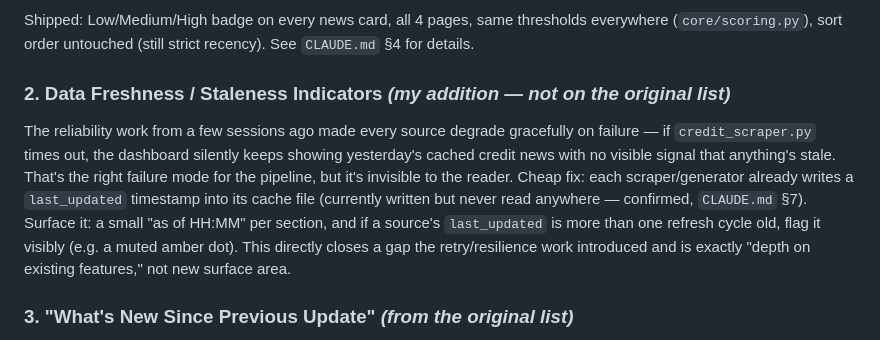
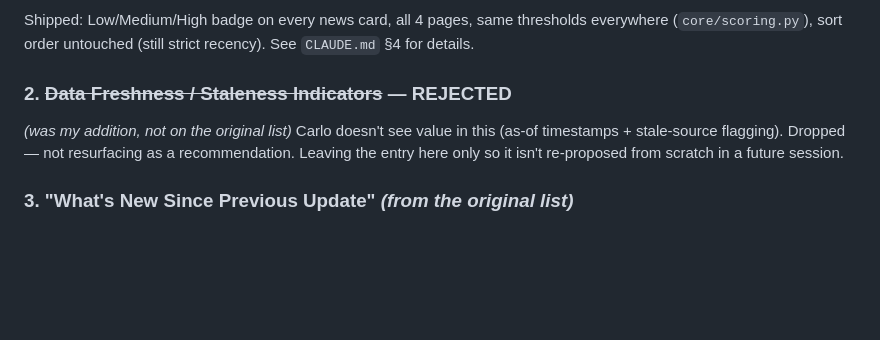
Before and after one commit to carlofialdini-blip/itau-dashboard, a Markdown page: IDEAS.md, the part around the change. GitHub-like rendering; blank space fills up the shorter version.

```diff
--- a/IDEAS.md
+++ b/IDEAS.md
@@ -22,8 +22,8 @@ These either reuse data the pipeline already computes and throws away, or are a
 ### 1. ~~Surface the News Importance Score~~ — DONE
 Shipped: Low/Medium/High badge on every news card, all 4 pages, same thresholds everywhere (`core/scoring.py`), sort order untouched (still strict recency). See `CLAUDE.md` §4 for details.
 
-### 2. Data Freshness / Staleness Indicators *(my addition — not on the original list)*
-The reliability work from a few sessions ago made every source degrade gracefully on failure — if `credit_scraper.py` times out, the dashboard silently keeps showing yesterday's cached credit news with no visible signal that anything's stale. That's the right failure mode for the pipeline, but it's invisible to the reader. Cheap fix: each scraper/generator already writes a `last_updated` timestamp into its cache file (currently written but never read anywhere — confirmed, `CLAUDE.md` §7). Surface it: a small "as of HH:MM" per section, and if a source's `last_updated` is more than one refresh cycle old, flag it visibly (e.g. a muted amber dot). This directly closes a gap the retry/resilience work introduced and is exactly "depth on existing features," not new surface area.
+### 2. ~~Data Freshness / Staleness Indicators~~ — REJECTED
+*(was my addition, not on the original list)* Carlo doesn't see value in this (as-of timestamps + stale-source flagging). Dropped — not resurfacing as a recommendation. Leaving the entry here only so it isn't re-proposed from scratch in a future session.
 
 ### 3. "What's New Since Previous Update" *(from the original list)*
 The merge logic in every scraper already diffs `new_articles` against `existing_cache` by link. Before overwriting the cache, it's a few lines to count what's actually new this run vs. carried over, and pass that count into the template as "14 new articles, 2 new events since this morning's update." Cheap, and it makes the twice-daily cadence feel alive rather than just "the file changed."
```
Also changed, not shown: CLAUDE.md (+2 -2 lines).
